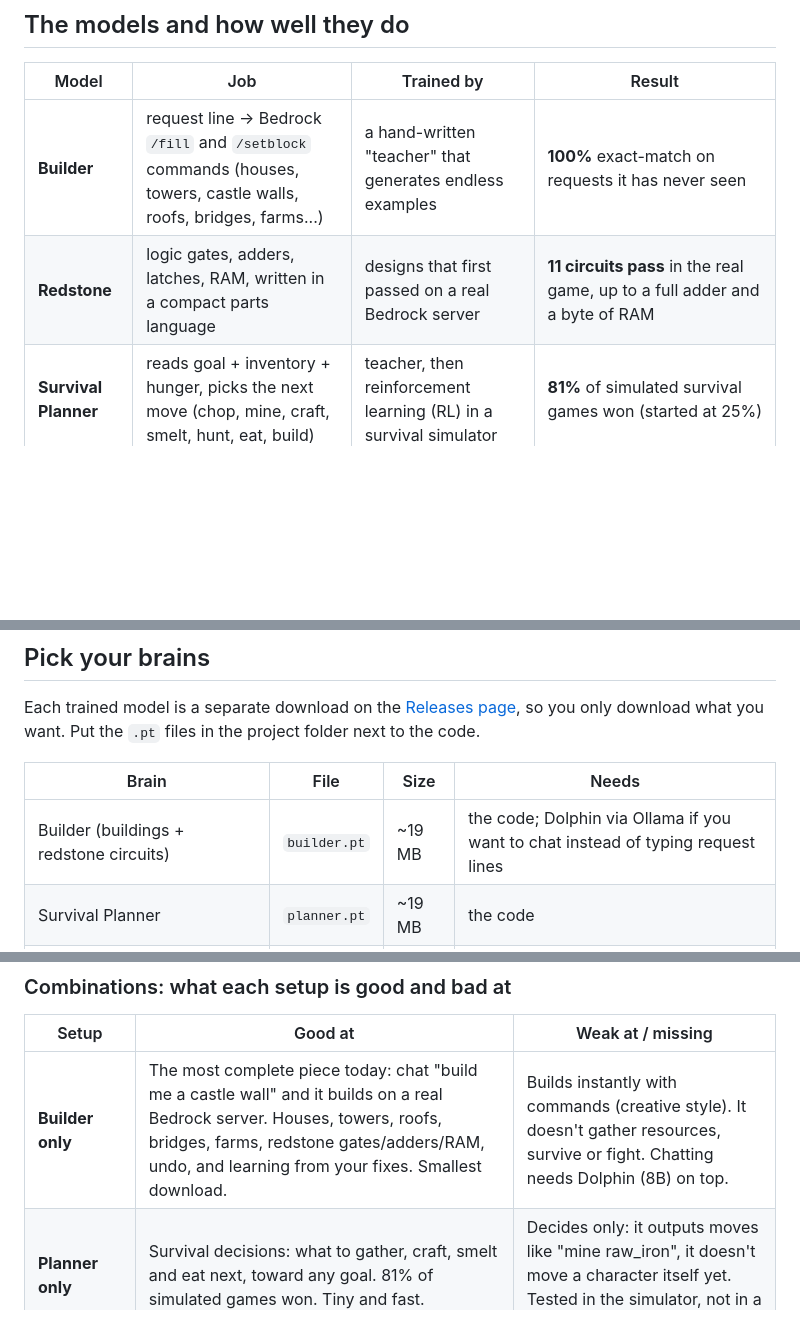
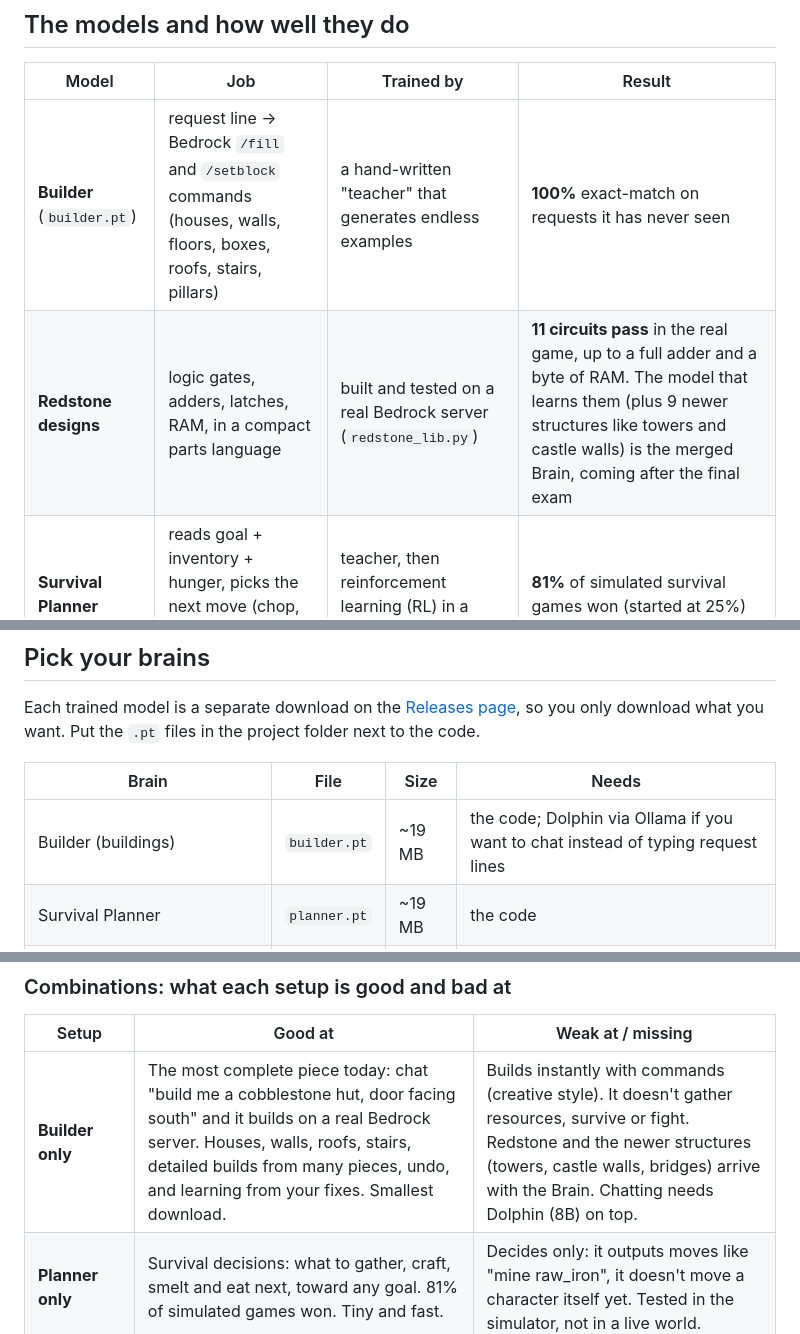
Before and after one commit to raydendejesus/minecraft-ai, a Markdown page: README.md, 3 parts joined by grey strips. Rendered like a GitHub page; blank space fills up the shorter version.

Commit message:
README: be exact about what builder.pt covers
Redstone and the newer structures are learned by the merged Brain,
not the released builder.pt.

Co-Authored-By: Claude Opus 5.5 <noreply@anthropic.com>

```diff
--- a/README.md
+++ b/README.md
@@ -34,8 +34,8 @@ a specialist that knows one job very well.
 
 | Model | Job | Trained by | Result |
 |---|---|---|---|
-| **Builder** | request line → Bedrock `/fill` and `/setblock` commands (houses, towers, castle walls, roofs, bridges, farms...) | a hand-written "teacher" that generates endless examples | **100%** exact-match on requests it has never seen |
-| **Redstone** | logic gates, adders, latches, RAM, written in a compact parts language | designs that first passed on a real Bedrock server | **11 circuits pass** in the real game, up to a full adder and a byte of RAM |
+| **Builder** (`builder.pt`) | request line → Bedrock `/fill` and `/setblock` commands (houses, walls, floors, boxes, roofs, stairs, pillars) | a hand-written "teacher" that generates endless examples | **100%** exact-match on requests it has never seen |
+| **Redstone designs** | logic gates, adders, latches, RAM, in a compact parts language | built and tested on a real Bedrock server (`redstone_lib.py`) | **11 circuits pass** in the real game, up to a full adder and a byte of RAM. The model that learns them (plus 9 newer structures like towers and castle walls) is the merged Brain, coming after the final exam |
 | **Survival Planner** | reads goal + inventory + hunger, picks the next move (chop, mine, craft, smelt, hunt, eat, build) | teacher, then reinforcement learning (RL) in a survival simulator | **81%** of simulated survival games won (started at 25%) |
 | **Fight model** | reads health, gear and nearby mobs, picks a move (attack, W-tap combo, shoot, shield, kite, eat, dig in and hide, flee) | teacher, then RL in a combat simulator | beats hordes of 2/3/5 mobs **100% / 93% / 76%**; **73%** vs a hard-coded PvP bot (teacher: 100/97/63/60%) |
 | **Miner** | moves and mines through a voxel world with real body rules | A* pathfinding + mining strategy (not a trained model yet) | found diamonds in **20 of 20** worlds, about 11 min game time each |
@@ -48,7 +48,7 @@ you want. Put the `.pt` files in the project folder next to the code.
 
 | Brain | File | Size | Needs |
 |---|---|---|---|
-| Builder (buildings + redstone circuits) | `builder.pt` | ~19 MB | the code; Dolphin via Ollama if you want to chat instead of typing request lines |
+| Builder (buildings) | `builder.pt` | ~19 MB | the code; Dolphin via Ollama if you want to chat instead of typing request lines |
 | Survival Planner | `planner.pt` | ~19 MB | the code |
 | Fight model | `fight.pt` | ~19 MB | the code |
 | Brain (all of them in one, coming after the final exam) | `brain.pt` | ~56 MB | the code |
@@ -59,7 +59,7 @@ Every brain is about 5 million parameters and runs on any NVIDIA GPU, or slowly
 
 | Setup | Good at | Weak at / missing |
 |---|---|---|
-| **Builder only** | The most complete piece today: chat "build me a castle wall" and it builds on a real Bedrock server. Houses, towers, roofs, bridges, farms, redstone gates/adders/RAM, undo, and learning from your fixes. Smallest download. | Builds instantly with commands (creative style). It doesn't gather resources, survive or fight. Chatting needs Dolphin (8B) on top. |
+| **Builder only** | The most complete piece today: chat "build me a cobblestone hut, door facing south" and it builds on a real Bedrock server. Houses, walls, roofs, stairs, detailed builds from many pieces, undo, and learning from your fixes. Smallest download. | Builds instantly with commands (creative style). It doesn't gather resources, survive or fight. Redstone and the newer structures (towers, castle walls, bridges) arrive with the Brain. Chatting needs Dolphin (8B) on top. |
 | **Planner only** | Survival decisions: what to gather, craft, smelt and eat next, toward any goal. 81% of simulated games won. Tiny and fast. | Decides only: it outputs moves like "mine raw_iron", it doesn't move a character itself yet. Tested in the simulator, not in a live world. |
 | **Fight only** | Combat judgment against 28 mob types: when to fight, kite, block, combo, shoot, eat, hide or run. Beats hordes of 2/3/5 at 100/93/76%. | Decides only, like the Planner. Simulator-tested. The PvP duel exam isn't passed yet. |
 | **Builder + Planner** | Plan what a build needs, then build it. The base for the "gather the materials, then build the castle" exam. | Nothing defends it, and the Planner still has no real-world body. |
```
Also changed, not shown: other parts of README.md (+1 -1 lines).
